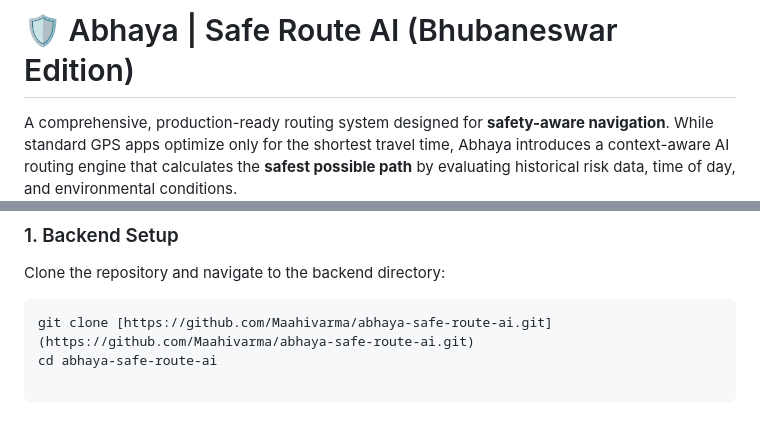
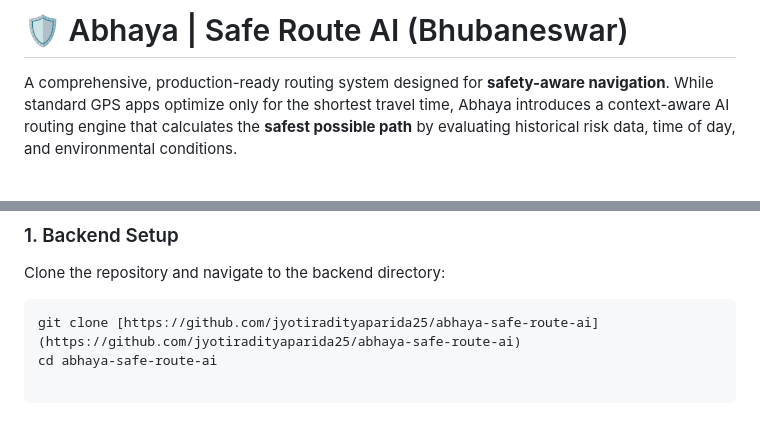
Before and after one commit to jyotiradityaparida25/abhaya-safe-route-ai, a Markdown page: README.md, 2 parts joined by grey strips. GitHub-like rendering; blank space fills up the shorter version.

````diff
--- a/README.md
+++ b/README.md
@@ -1,4 +1,4 @@
-# 🛡️ Abhaya | Safe Route AI (Bhubaneswar Edition)
+# 🛡️ Abhaya | Safe Route AI (Bhubaneswar)
 
 A comprehensive, production-ready routing system designed for **safety-aware navigation**. While standard GPS apps optimize only for the shortest travel time, Abhaya introduces a context-aware AI routing engine that calculates the **safest possible path** by evaluating historical risk data, time of day, and environmental conditions.
 
@@ -54,5 +54,5 @@ Unlike basic API-wrapper apps, Abhaya computes its safe routes **locally via gra
 ### 1. Backend Setup
 Clone the repository and navigate to the backend directory:
 ```bash
-git clone [https://github.com/Maahivarma/abhaya-safe-route-ai.git](https://github.com/Maahivarma/abhaya-safe-route-ai.git)
+git clone [https://github.com/jyotiradityaparida25/abhaya-safe-route-ai](https://github.com/jyotiradityaparida25/abhaya-safe-route-ai)
 cd abhaya-safe-route-ai
````
